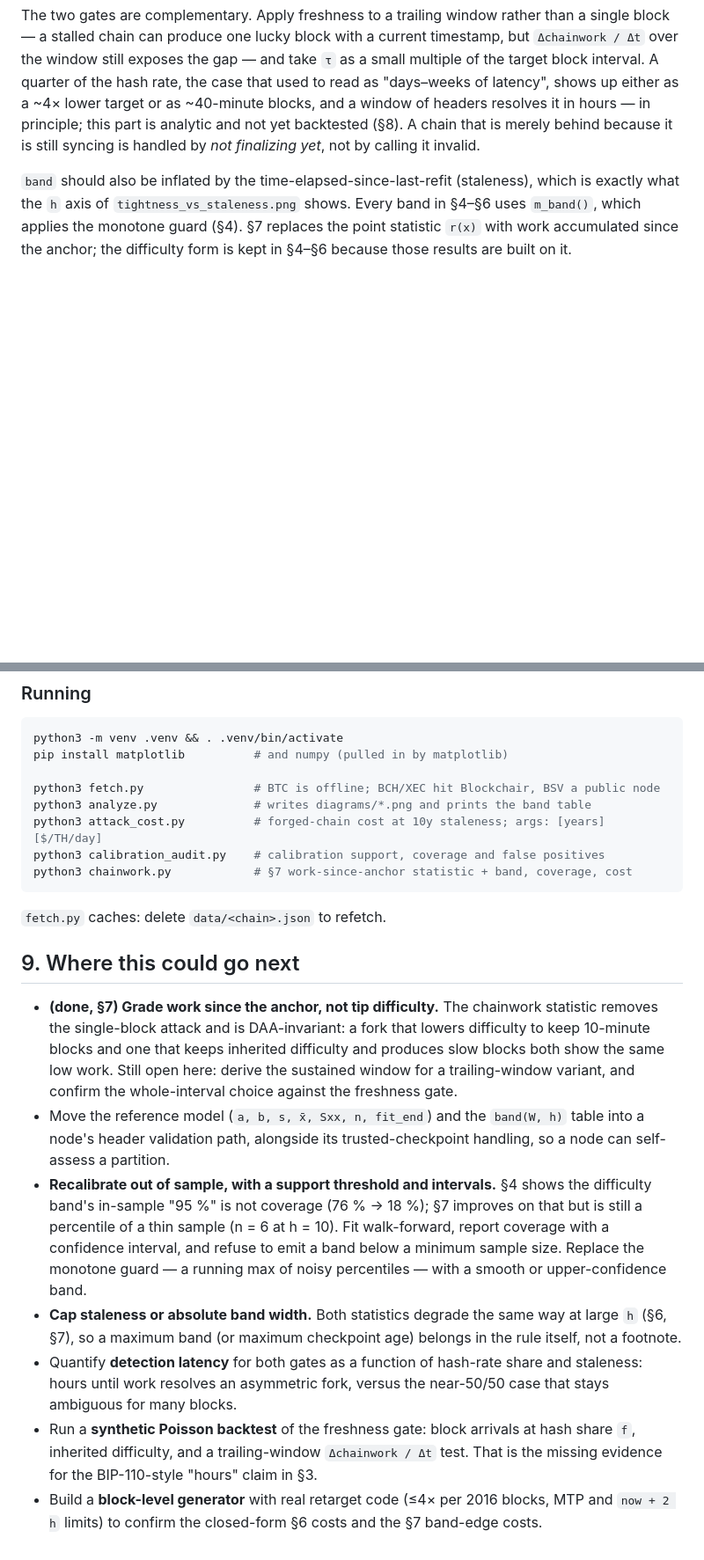
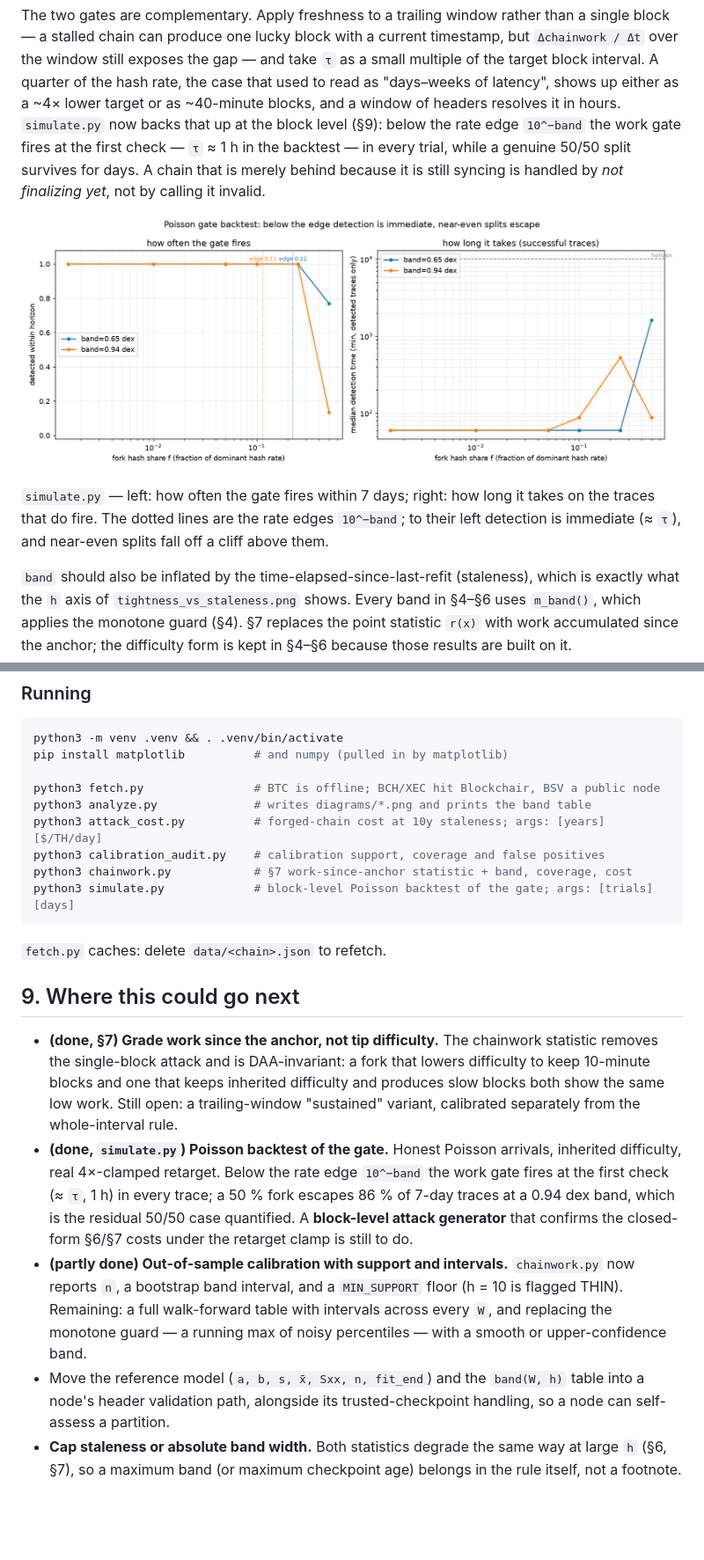
Before and after one commit to Nuhvi/partition-safe-ibd, a Markdown page: README.md, 2 parts joined by grey strips. Shown at 88% size. Drawn GitHub-style; pictures changed too: diagrams/detection_latency.png (added); blank space fills up the shorter version.

Commit message:
simulate chainwork and detection latency

````diff
--- a/README.md
+++ b/README.md
@@ -123,9 +123,18 @@ timestamp, but `Δchainwork / Δt` over the window still exposes the gap — and
 take `τ` as a small multiple of the target block interval.  A quarter of the
 hash rate, the case that used to read as "days–weeks of latency", shows up
 either as a ~4× lower target or as ~40-minute blocks, and a window of headers
-resolves it in hours — in principle; this part is analytic and not yet
-backtested (§8).  A chain that is merely behind because it is still syncing
-is handled by *not finalizing yet*, not by calling it invalid.
+resolves it in hours.  `simulate.py` now backs that up at the block level
+(§9): below the rate edge `10^−band` the work gate fires at the first check —
+`τ` ≈ 1 h in the backtest — in every trial, while a genuine 50/50 split survives
+for days.  A chain that is merely behind because it is still syncing is handled
+by *not finalizing yet*, not by calling it invalid.
+
+![detection latency](diagrams/detection_latency.png)
+
+`simulate.py` — left: how often the gate fires within 7 days; right: how long it
+takes on the traces that do fire.  The dotted lines are the rate edges
+`10^−band`; to their left detection is immediate (≈ `τ`), and near-even splits
+fall off a cliff above them.
 
 `band` should also be inflated by the time-elapsed-since-last-refit (staleness),
 which is exactly what the `h` axis of `tightness_vs_staleness.png` shows.  Every
@@ -453,6 +473,7 @@ python3 analyze.py              # writes diagrams/*.png and prints the band tabl
 python3 attack_cost.py          # forged-chain cost at 10y staleness; args: [years] [$/TH/day]
 python3 calibration_audit.py    # calibration support, coverage and false positives
 python3 chainwork.py            # §7 work-since-anchor statistic + band, coverage, cost
+python3 simulate.py             # block-level Poisson backtest of the gate; args: [trials] [days]
 ```
 
 `fetch.py` caches: delete `data/<chain>.json` to refetch.
@@ -462,28 +483,23 @@ python3 chainwork.py            # §7 work-since-anchor statistic + band, covera
 * **(done, §7) Grade work since the anchor, not tip difficulty.**  The chainwork
   statistic removes the single-block attack and is DAA-invariant: a fork that
   lowers difficulty to keep 10-minute blocks and one that keeps inherited
-  difficulty and produces slow blocks both show the same low work.  Still open
-  here: derive the sustained window for a trailing-window variant, and confirm
-  the whole-interval choice against the freshness gate.
+  difficulty and produces slow blocks both show the same low work.  Still open:
+  a trailing-window "sustained" variant, calibrated separately from the
+  whole-interval rule.
+* **(done, `simulate.py`) Poisson backtest of the gate.**  Honest Poisson
+  arrivals, inherited difficulty, real 4×-clamped retarget.  Below the rate edge
+  `10^−band` the work gate fires at the first check (≈ `τ`, 1 h) in every trace;
+  a 50 % fork escapes 86 % of 7-day traces at a 0.94 dex band, which is the
+  residual 50/50 case quantified.  A **block-level attack generator** that
+  confirms the closed-form §6/§7 costs under the retarget clamp is still to do.
+* **(partly done) Out-of-sample calibration with support and intervals.**
+  `chainwork.py` now reports `n`, a bootstrap band interval, and a
+  `MIN_SUPPORT` floor (h = 10 is flagged THIN).  Remaining: a full walk-forward
+  table with intervals across every `W`, and replacing the monotone guard — a
+  running max of noisy percentiles — with a smooth or upper-confidence band.
 * Move the reference model (`a, b, s, x̄, Sxx, n, fit_end`) and the `band(W, h)`
   table into a node's header validation path, alongside its trusted-checkpoint
   handling, so a node can self-assess a partition.
-* **Recalibrate out of sample, with a support threshold and intervals.**  §4
-  shows the difficulty band's in-sample "95 %" is not coverage (76 % → 18 %);
-  §7 improves on that but is still a percentile of a thin sample (n = 6 at
-  h = 10).  Fit walk-forward, report coverage with a confidence interval, and
-  refuse to emit a band below a minimum sample size.  Replace the monotone
-  guard — a running max of noisy percentiles — with a smooth or
-  upper-confidence band.
 * **Cap staleness or absolute band width.**  Both statistics degrade the same
   way at large `h` (§6, §7), so a maximum band (or maximum checkpoint age)
   belongs in the rule itself, not a footnote.
-* Quantify **detection latency** for both gates as a function of hash-rate share
-  and staleness: hours until work resolves an asymmetric fork, versus the
-  near-50/50 case that stays ambiguous for many blocks.
-* Run a **synthetic Poisson backtest** of the freshness gate: block arrivals at
-  hash share `f`, inherited difficulty, and a trailing-window `Δchainwork / Δt`
-  test.  That is the missing evidence for the BIP-110-style "hours" claim in §3.
-* Build a **block-level generator** with real retarget code (≤4× per 2016 blocks,
-  MTP and `now + 2 h` limits) to confirm the closed-form §6 costs and the §7
-  band-edge costs.
````
Also changed, not shown: other parts of README.md (+13 -2 lines), 2 other files.
